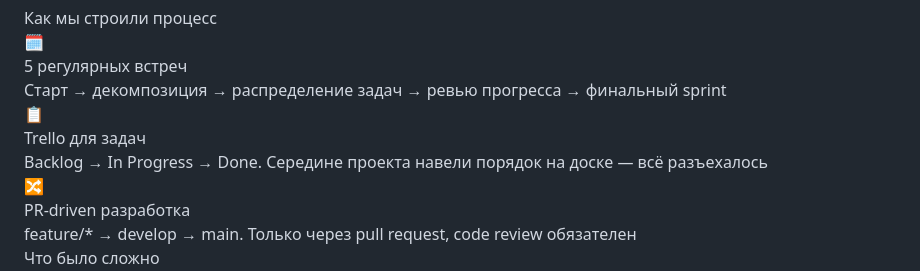
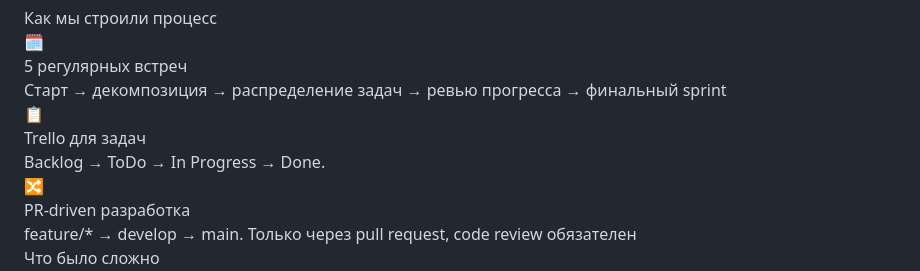
Before and after one commit to Webis-2022/rs-tandem, a Markdown page: presentation/slides.md, the part around the change. GitHub-like rendering.

Commit message:
fix: descriptions

```diff
--- a/presentation/slides.md
+++ b/presentation/slides.md
@@ -616,7 +616,7 @@ flowchart LR
   <span class="text-xl">📋</span>
   <div>
     <div class="font-bold">Trello для задач</div>
-    <div class="text-xs opacity-70 mt-0.5">Backlog → In Progress → Done. Середине проекта навели порядок на доске — всё разъехалось</div>
+    <div class="text-xs opacity-70 mt-0.5">Backlog → ToDo → In Progress → Done.</div>
   </div>
 </div>
 
```
